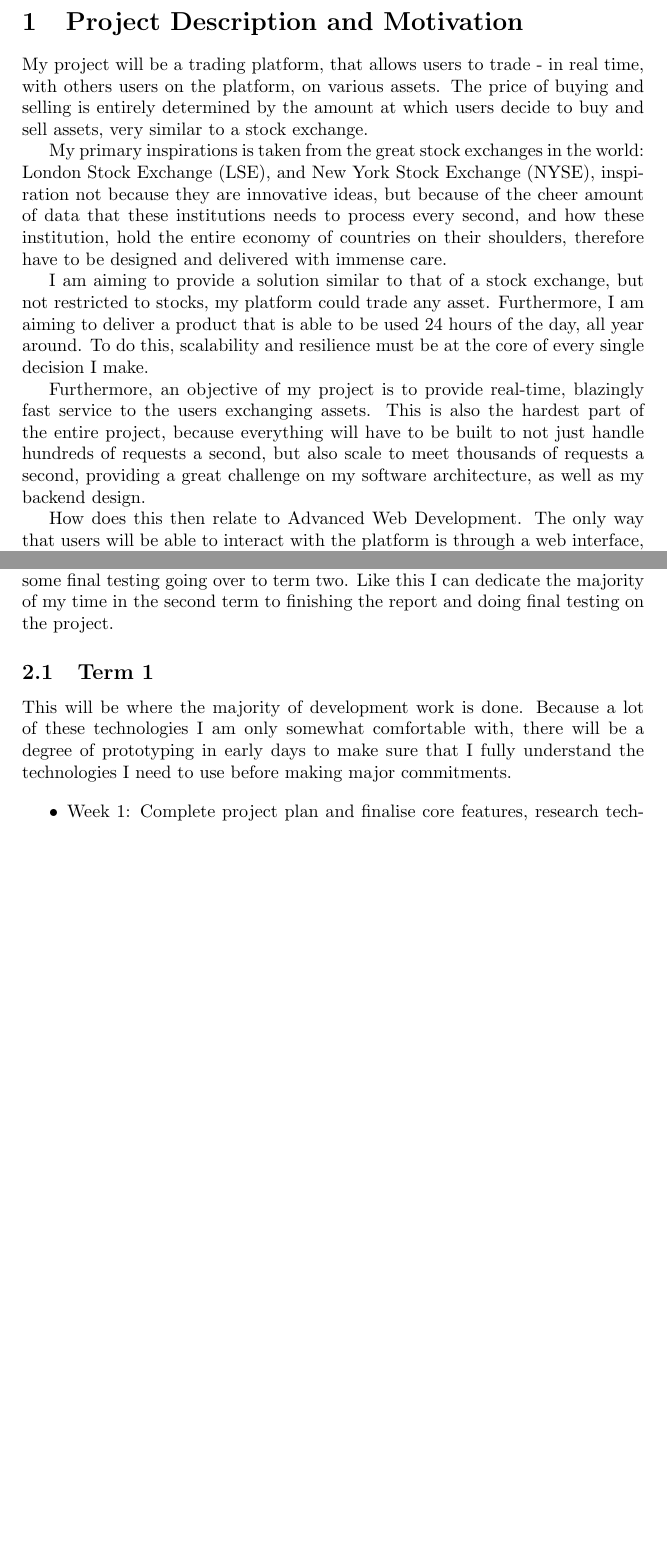
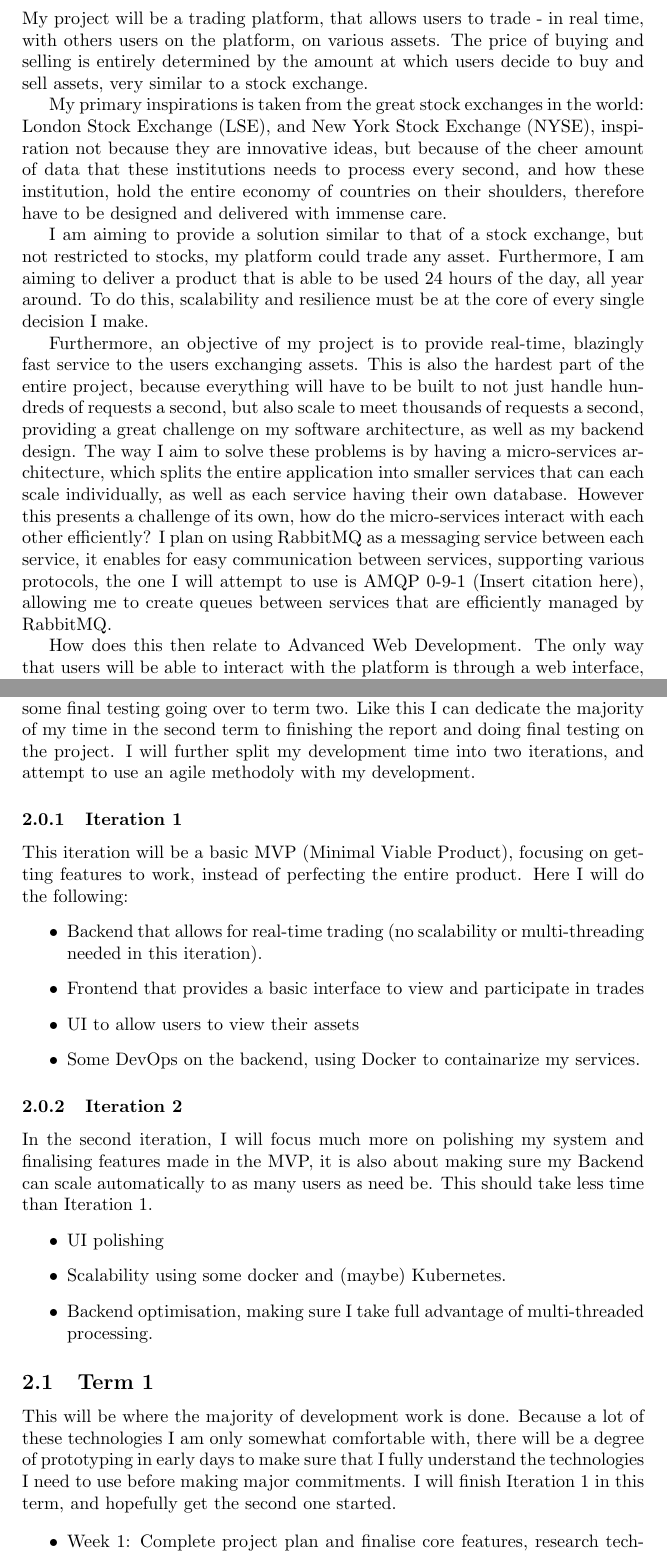
Before and after one commit to JohnCosta27/RealTimeTradingSystem, a LaTeX document (report/Plan.tex): two parts of pages 2 and 3 of 3 before the commit and two parts of pages 2 and 4 of 5 after it, joined at a grey line, cut at the place of the change, the shorter picture padded with empty space. Compiled offline with pdfLaTeX.

Commit message:
REPORT: Added iterations and finalised the timeline, also started log

```diff
--- a/report/Plan.tex
+++ b/report/Plan.tex
@@ -14,7 +14,7 @@
 
 I am aiming to provide a solution similar to that of a stock exchange, but not restricted to stocks, my platform could trade any asset. Furthermore, I am aiming to deliver a product that is able to be used 24 hours of the day, all year around. To do this, scalability and resilience must be at the core of every single decision I make.
 
-	Furthermore, an objective of my project is to provide real-time, blazingly fast service to the users exchanging assets. This is also the hardest part of the entire project, because everything will have to be built to not just handle hundreds of requests a second, but also scale to meet thousands of requests a second, providing a great challenge on my software architecture, as well as my backend design.
+Furthermore, an objective of my project is to provide real-time, blazingly fast service to the users exchanging assets. This is also the hardest part of the entire project, because everything will have to be built to not just handle hundreds of requests a second, but also scale to meet thousands of requests a second, providing a great challenge on my software architecture, as well as my backend design. The way I aim to solve these problems is by having a micro-services architecture, which splits the entire application into smaller services that can each scale individually, as well as each service having their own database. However this presents a challenge of its own, how do the micro-services interact with each other efficiently? I plan on using RabbitMQ as a messaging service between each service, it enables for easy communication between services, supporting various protocols, the one I will attempt to use is AMQP 0-9-1 (Insert citation here), allowing me to create queues between services that are efficiently managed by RabbitMQ.
 
 How does this then relate to Advanced Web Development. The only way that users will be able to interact with the platform is through a web interface, and to allow for such a complicated task, I need to use advanced concepts of web development, such as Single Page Applications (SPA), and multi-threaded processing on the client side using Web Workers or Service works. Furthermore, because the connection between client and server must be real-time I will need to use Web Sockets (WS), which is an application layer protocol for exchanging data through a persistent TCP connection. \\
 \\
@@ -29,7 +29,24 @@
 \pagebreak
 
 \section{Timeline}
-	Most of the implementation of the project should be done within term one, with some final testing going over to term two. Like this I can dedicate the majority of my time in the second term to finishing the report and doing final testing on the project.
+Most of the implementation of the project should be done within term one, with some final testing going over to term two. Like this I can dedicate the majority of my time in the second term to finishing the report and doing final testing on the project. I will further split my development time into two iterations, and attempt to use an agile methodoly with my development.
+
+\subsubsection{Iteration 1}
+This iteration will be a basic MVP (Minimal Viable Product), focusing on getting features to work, instead of perfecting the entire product. Here I will do the following:
+\begin{itemize}
+	\item Backend that allows for real-time trading (no scalability or multi-threading needed in this iteration).
+	\item Frontend that provides a basic interface to view and participate in trades
+	\item UI to allow users to view their assets
+	\item Some DevOps on the backend, using Docker to containarize my services.
+\end{itemize}
+
+\subsubsection{Iteration 2}
+In the second iteration, I will focus much more on polishing my system and finalising features made in the MVP, it is also about making sure my Backend can scale automatically to as many users as need be. This should take less time than Iteration 1.
+\begin{itemize}
+	\item UI polishing
+	\item Scalability using some docker and (maybe) Kubernetes.
+	\item Backend optimisation, making sure I take full advantage of multi-threaded processing.
+\end{itemize}
 
 \subsection{Term 1}
-	This will be where the majority of development work is done. Because a lot of these technologies I am only somewhat comfortable with, there will be a degree of prototyping in early days to make sure that I fully understand the technologies I need to use before making major commitments.
+This will be where the majority of development work is done. Because a lot of these technologies I am only somewhat comfortable with, there will be a degree of prototyping in early days to make sure that I fully understand the technologies I need to use before making major commitments. I will finish Iteration 1 in this term, and hopefully get the second one started.
```
Also changed, not shown: log/logbook.md (added, +4 -0 lines), report/Plan.tex (14 more changed lines). Lines whose indentation alone changed are shown as unchanged.
